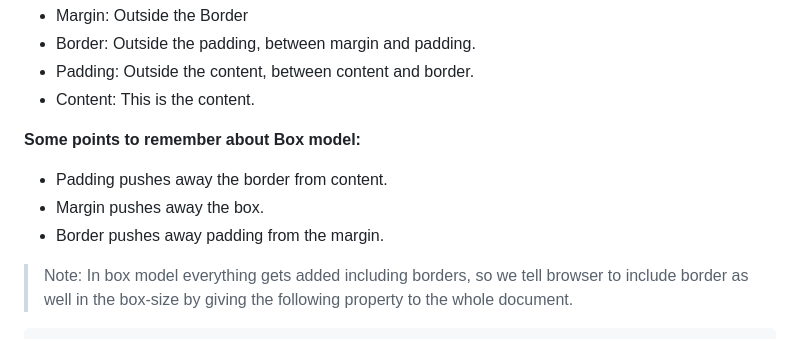
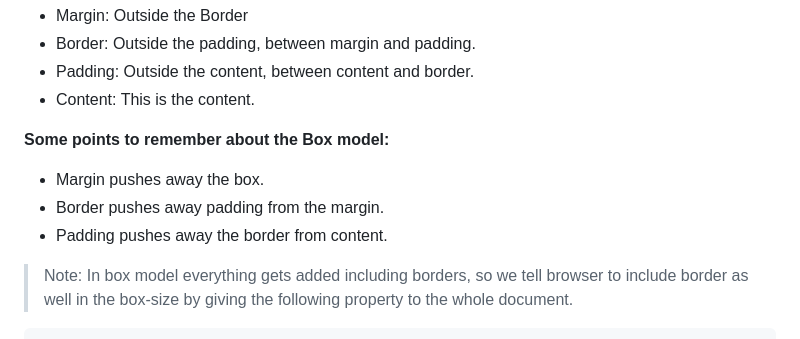
Before and after one commit to shubhxg/web-dev-journey, a Markdown page: CSS/readme.md, the part around the change. GitHub-like rendering.

```diff
--- a/CSS/readme.md
+++ b/CSS/readme.md
@@ -89,10 +89,10 @@ Box model contains following things:
 - Padding: Outside the content, between content and border.
 - Content: This is the content.
 
-**Some points to remember about Box model:**
-- Padding pushes away the border from content.
+**Some points to remember about the Box model:**
 - Margin pushes away the box.
 - Border pushes away padding from the margin.
+- Padding pushes away the border from content.
 
 > Note: In box model everything gets added including borders, so we tell browser to include border as well in the box-size by giving the following property to the whole document.
 
```
